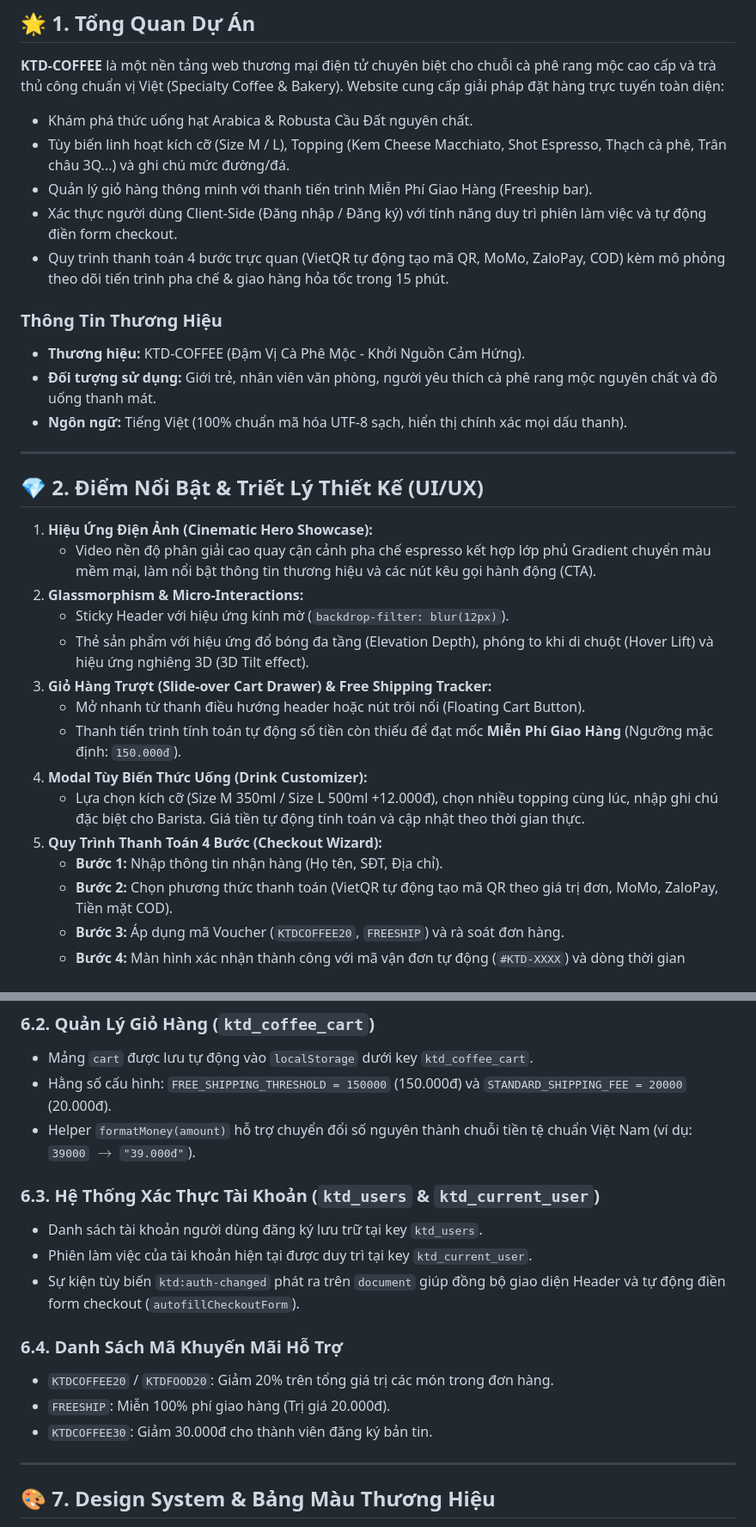
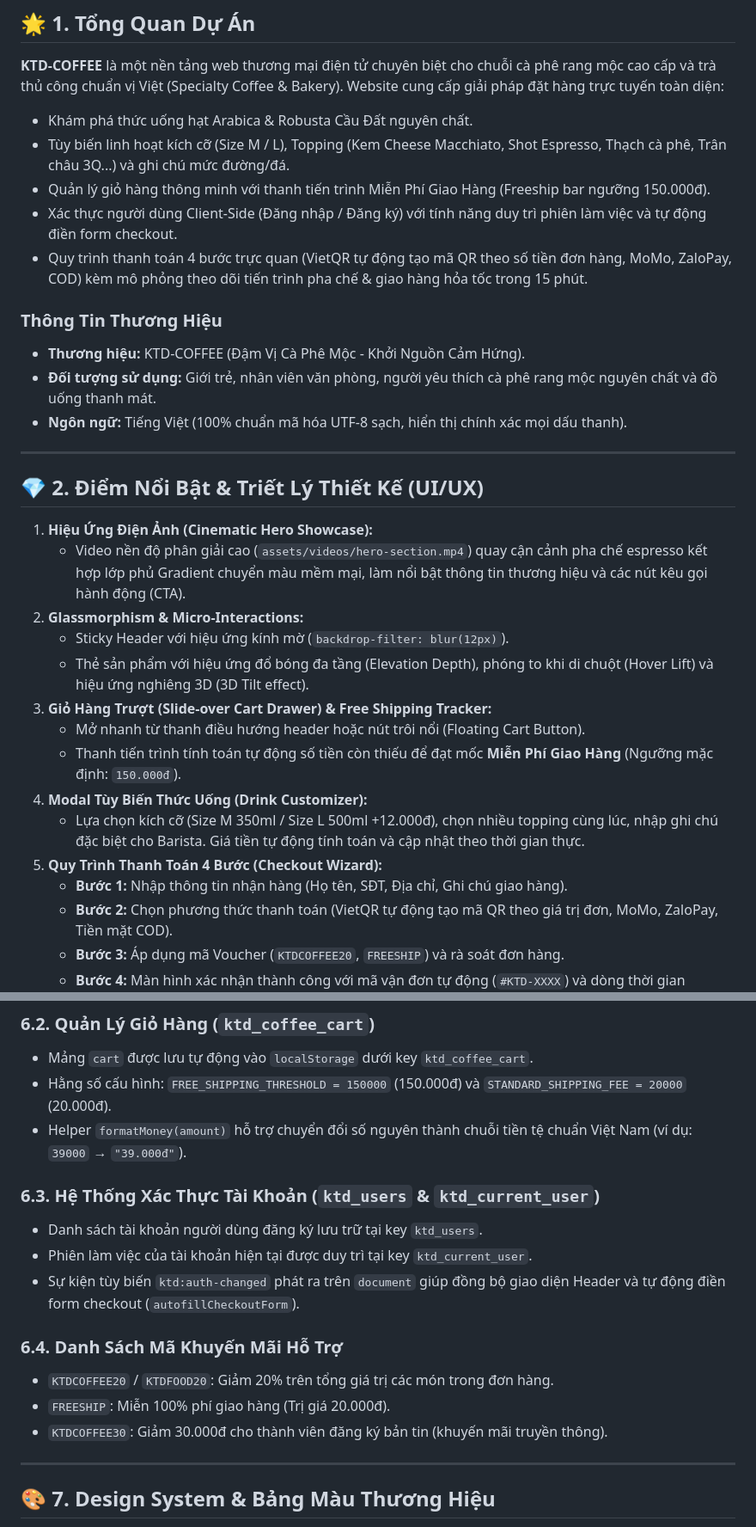
Before and after one commit to iNuss99/KTD-COFFEE, a Markdown page: README.md, 2 parts joined by grey strips. Shown at 86% size. Rendered like a GitHub page.

```diff
--- a/README.md
+++ b/README.md
@@ -34,9 +34,9 @@
 **KTD-COFFEE** là một nền tảng web thương mại điện tử chuyên biệt cho chuỗi cà phê rang mộc cao cấp và trà thủ công chuẩn vị Việt (Specialty Coffee & Bakery). Website cung cấp giải pháp đặt hàng trực tuyến toàn diện:
 - Khám phá thức uống hạt Arabica & Robusta Cầu Đất nguyên chất.
 - Tùy biến linh hoạt kích cỡ (Size M / L), Topping (Kem Cheese Macchiato, Shot Espresso, Thạch cà phê, Trân châu 3Q...) và ghi chú mức đường/đá.
-- Quản lý giỏ hàng thông minh với thanh tiến trình Miễn Phí Giao Hàng (Freeship bar).
+- Quản lý giỏ hàng thông minh với thanh tiến trình Miễn Phí Giao Hàng (Freeship bar ngưỡng 150.000đ).
 - Xác thực người dùng Client-Side (Đăng nhập / Đăng ký) với tính năng duy trì phiên làm việc và tự động điền form checkout.
-- Quy trình thanh toán 4 bước trực quan (VietQR tự động tạo mã QR, MoMo, ZaloPay, COD) kèm mô phỏng theo dõi tiến trình pha chế & giao hàng hỏa tốc trong 15 phút.
+- Quy trình thanh toán 4 bước trực quan (VietQR tự động tạo mã QR theo số tiền đơn hàng, MoMo, ZaloPay, COD) kèm mô phỏng theo dõi tiến trình pha chế & giao hàng hỏa tốc trong 15 phút.
 
 ### Thông Tin Thương Hiệu
 - **Thương hiệu:** KTD-COFFEE (Đậm Vị Cà Phê Mộc - Khởi Nguồn Cảm Hứng).
@@ -48,7 +48,7 @@
 ## 💎 2. Điểm Nổi Bật & Triết Lý Thiết Kế (UI/UX)
 
 1. **Hiệu Ứng Điện Ảnh (Cinematic Hero Showcase):**
-   - Video nền độ phân giải cao quay cận cảnh pha chế espresso kết hợp lớp phủ Gradient chuyển màu mềm mại, làm nổi bật thông tin thương hiệu và các nút kêu gọi hành động (CTA).
+   - Video nền độ phân giải cao (`assets/videos/hero-section.mp4`) quay cận cảnh pha chế espresso kết hợp lớp phủ Gradient chuyển màu mềm mại, làm nổi bật thông tin thương hiệu và các nút kêu gọi hành động (CTA).
 2. **Glassmorphism & Micro-Interactions:**
    - Sticky Header với hiệu ứng kính mờ (`backdrop-filter: blur(12px)`).
    - Thẻ sản phẩm với hiệu ứng đổ bóng đa tầng (Elevation Depth), phóng to khi di chuột (Hover Lift) và hiệu ứng nghiêng 3D (3D Tilt effect).
@@ -58,7 +58,7 @@
 4. **Modal Tùy Biến Thức Uống (Drink Customizer):**
    - Lựa chọn kích cỡ (Size M 350ml / Size L 500ml +12.000đ), chọn nhiều topping cùng lúc, nhập ghi chú đặc biệt cho Barista. Giá tiền tự động tính toán và cập nhật theo thời gian thực.
 5. **Quy Trình Thanh Toán 4 Bước (Checkout Wizard):**
-   - **Bước 1:** Nhập thông tin nhận hàng (Họ tên, SĐT, Địa chỉ).
+   - **Bước 1:** Nhập thông tin nhận hàng (Họ tên, SĐT, Địa chỉ, Ghi chú giao hàng).
    - **Bước 2:** Chọn phương thức thanh toán (VietQR tự động tạo mã QR theo giá trị đơn, MoMo, ZaloPay, Tiền mặt COD).
    - **Bước 3:** Áp dụng mã Voucher (`KTDCOFFEE20`, `FREESHIP`) và rà soát đơn hàng.
    - **Bước 4:** Màn hình xác nhận thành công với mã vận đơn tự động (`#KTD-XXXX`) và dòng thời gian (timeline) theo dõi 4 giai đoạn giao hàng 15 phút.
@@ -206,7 +220,7 @@ Dữ liệu sản phẩm được lưu trữ tại `js/products.js`:
 ### 6.2. Quản Lý Giỏ Hàng (`ktd_coffee_cart`)
 - Mảng `cart` được lưu tự động vào `localStorage` dưới key `ktd_coffee_cart`.
 - Hằng số cấu hình: `FREE_SHIPPING_THRESHOLD = 150000` (150.000đ) và `STANDARD_SHIPPING_FEE = 20000` (20.000đ).
-- Helper `formatMoney(amount)` hỗ trợ chuyển đổi số nguyên thành chuỗi tiền tệ chuẩn Việt Nam (ví dụ: `39000` $\rightarrow$ `"39.000đ"`).
+- Helper `formatMoney(amount)` hỗ trợ chuyển đổi số nguyên thành chuỗi tiền tệ chuẩn Việt Nam (ví dụ: `39000` → `"39.000đ"`).
 
 ### 6.3. Hệ Thống Xác Thực Tài Khoản (`ktd_users` & `ktd_current_user`)
 - Danh sách tài khoản người dùng đăng ký lưu trữ tại key `ktd_users`.
@@ -216,7 +230,7 @@ Dữ liệu sản phẩm được lưu trữ tại `js/products.js`:
 ### 6.4. Danh Sách Mã Khuyến Mãi Hỗ Trợ
 - `KTDCOFFEE20` / `KTDFOOD20`: Giảm 20% trên tổng giá trị các món trong đơn hàng.
 - `FREESHIP`: Miễn 100% phí giao hàng (Trị giá 20.000đ).
-- `KTDCOFFEE30`: Giảm 30.000đ cho thành viên đăng ký bản tin.
+- `KTDCOFFEE30`: Giảm 30.000đ cho thành viên đăng ký bản tin (khuyến mãi truyền thông).
 
 ---
 
```
Also changed, not shown: other parts of README.md (+24 -10 lines).
